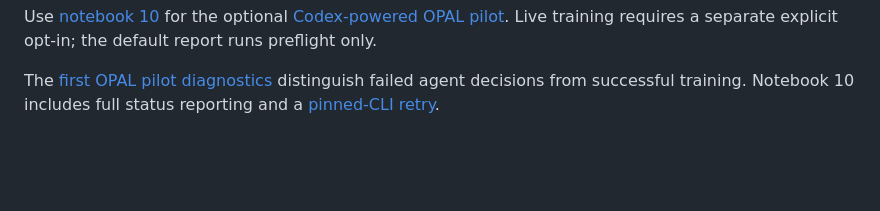
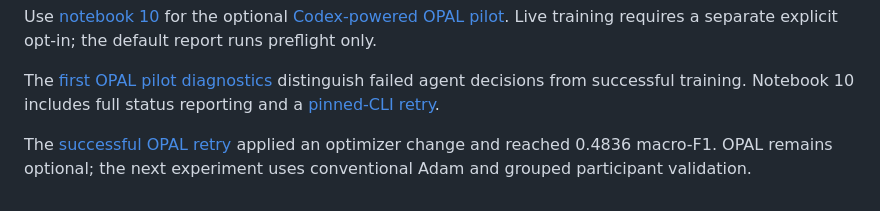
Before and after one commit to rbl-bidilatimotei/sleep-classifier, a Markdown page: README.md, the part around the change. Rendered like a GitHub page; blank space fills up the shorter version.

Commit message:
Record successful OPAL pilot and close the optimizer milestone

```diff
--- a/README.md
+++ b/README.md
@@ -217,3 +217,6 @@ Live training requires a separate explicit opt-in; the default report runs prefl
 
 The [first OPAL pilot diagnostics](docs/experiments/opal-pilot-2026-11-05/README.md) distinguish failed agent decisions from successful training.
 Notebook 10 includes full status reporting and a [pinned-CLI retry](docs/opal-compatibility-notes.md).
+
+The [successful OPAL retry](docs/experiments/opal-retry-2026-11-05/README.md) applied an optimizer change and reached 0.4836 macro-F1.
+OPAL remains optional; the next experiment uses conventional Adam and grouped participant validation.
```
Also changed, not shown: docs/opal-pilot.md (+3 -0 lines), docs/roadmap.md (+10 -12 lines), docs/experiments/opal-retry-2026-11-05/comparison.png (added), 2 other files.
